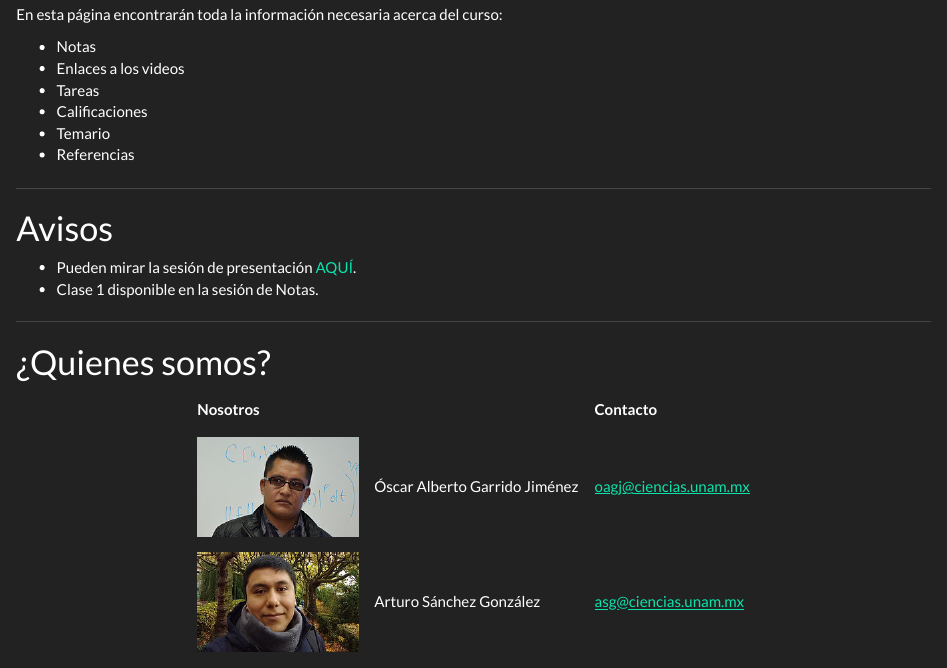
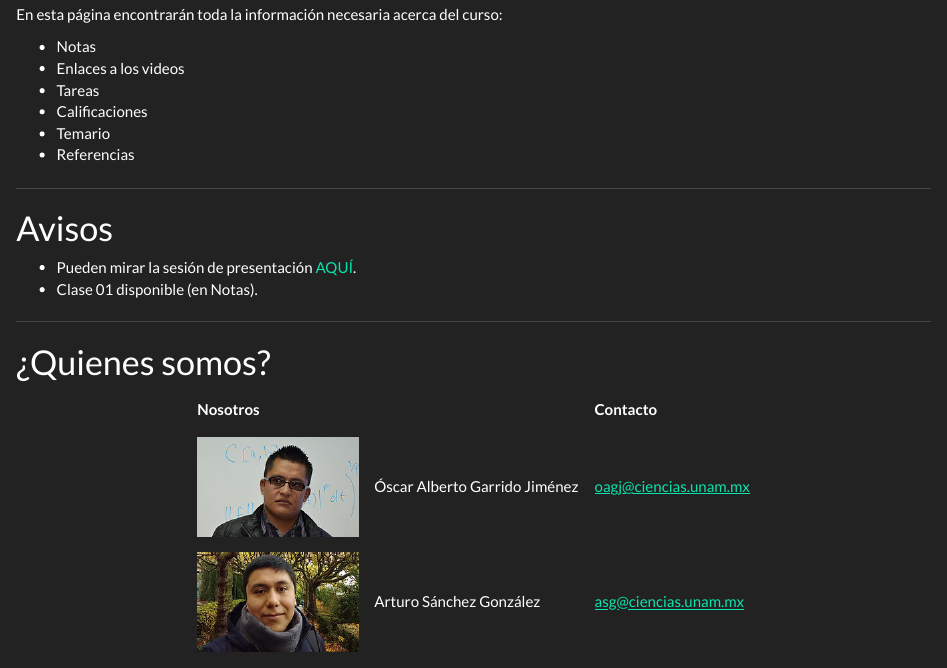
Before and after one commit to calculo1/2021-2, an R Markdown document (index.Rmd): the page in a window 1100 px wide, from 550 px down. Rendered offline with R 4.5, knitr and Pandoc, with nearby package versions.

Commit message:
cambios de Oscar

```diff
--- a/index.Rmd
+++ b/index.Rmd
@@ -29,7 +29,7 @@ En esta página encontrarán toda la información necesaria acerca del curso:
 # Avisos
 
  * Pueden mirar la sesión de presentación [AQUÍ](https://drive.google.com/file/d/1YhuVqhHaRNLUtxmqhP16ebaVnSGLCiAT/view?usp=sharing).
- * Clase 1 disponible en la sesión de Notas.
+ * Clase 01 disponible (en Notas).
 
 
 ---
```
Also changed, not shown: 1 other file.
